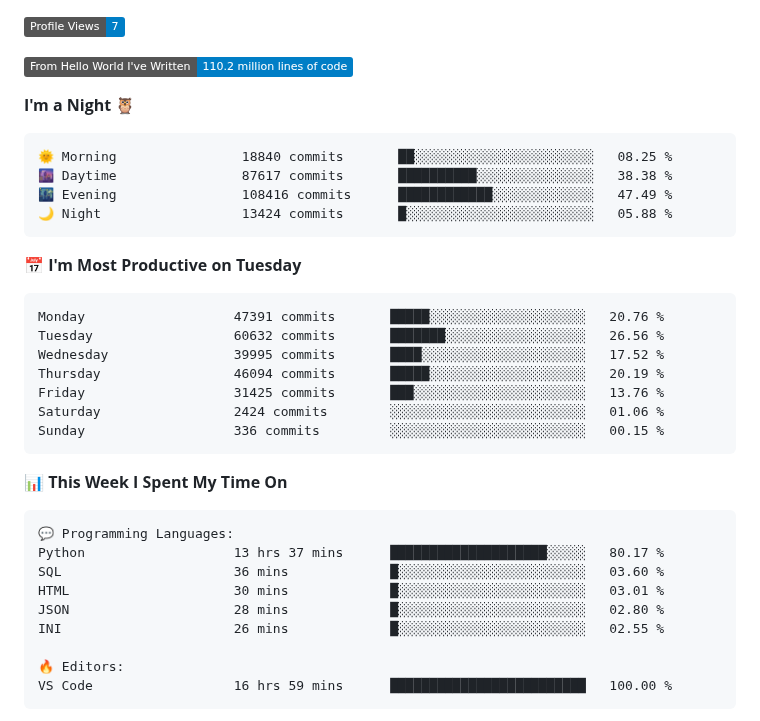
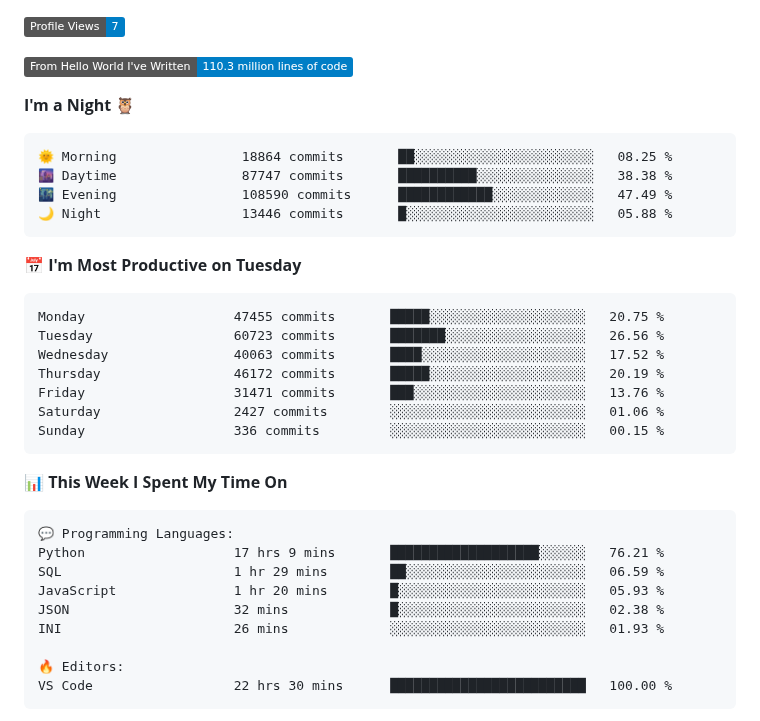
Before and after one commit to Stanley-Okwii/Stanley-Okwii, a Markdown page: README.md, the part around one of its changes. Rendered like a GitHub page; badges without logos.

Commit message:
Update waka time dev metrics

````diff
--- a/README.md
+++ b/README.md
@@ -57,25 +57,25 @@ Technically advanced and highly analytical software engineer with hands-on exper
 
 ![Profile Views](http://img.shields.io/badge/Profile%20Views-7-blue)
 
-![Lines of code](https://img.shields.io/badge/From%20Hello%20World%20I%27ve%20Written-110.2%20million%20lines%20of%20code-blue)
+![Lines of code](https://img.shields.io/badge/From%20Hello%20World%20I%27ve%20Written-110.3%20million%20lines%20of%20code-blue)
 
 **I'm a Night 🦉**
 
 ```text
-🌞 Morning                18840 commits       ██░░░░░░░░░░░░░░░░░░░░░░░   08.25 %
-🌆 Daytime                87617 commits       ██████████░░░░░░░░░░░░░░░   38.38 %
-🌃 Evening                108416 commits      ████████████░░░░░░░░░░░░░   47.49 %
-🌙 Night                  13424 commits       █░░░░░░░░░░░░░░░░░░░░░░░░   05.88 %
+🌞 Morning                18864 commits       ██░░░░░░░░░░░░░░░░░░░░░░░   08.25 %
+🌆 Daytime                87747 commits       ██████████░░░░░░░░░░░░░░░   38.38 %
+🌃 Evening                108590 commits      ████████████░░░░░░░░░░░░░   47.49 %
+🌙 Night                  13446 commits       █░░░░░░░░░░░░░░░░░░░░░░░░   05.88 %
 ```
 📅 **I'm Most Productive on Tuesday**
 
 ```text
-Monday                   47391 commits       █████░░░░░░░░░░░░░░░░░░░░   20.76 %
-Tuesday                  60632 commits       ███████░░░░░░░░░░░░░░░░░░   26.56 %
-Wednesday                39995 commits       ████░░░░░░░░░░░░░░░░░░░░░   17.52 %
-Thursday                 46094 commits       █████░░░░░░░░░░░░░░░░░░░░   20.19 %
-Friday                   31425 commits       ███░░░░░░░░░░░░░░░░░░░░░░   13.76 %
-Saturday                 2424 commits        ░░░░░░░░░░░░░░░░░░░░░░░░░   01.06 %
+Monday                   47455 commits       █████░░░░░░░░░░░░░░░░░░░░   20.75 %
+Tuesday                  60723 commits       ███████░░░░░░░░░░░░░░░░░░   26.56 %
+Wednesday                40063 commits       ████░░░░░░░░░░░░░░░░░░░░░   17.52 %
+Thursday                 46172 commits       █████░░░░░░░░░░░░░░░░░░░░   20.19 %
+Friday                   31471 commits       ███░░░░░░░░░░░░░░░░░░░░░░   13.76 %
+Saturday                 2427 commits        ░░░░░░░░░░░░░░░░░░░░░░░░░   01.06 %
 Sunday                   336 commits         ░░░░░░░░░░░░░░░░░░░░░░░░░   00.15 %
 ```
 
@@ -84,14 +84,14 @@ Sunday                   336 commits         ░░░░░░░░░░░
 
 ```text
 💬 Programming Languages:
-Python                   13 hrs 37 mins      ████████████████████░░░░░   80.17 %
-SQL                      36 mins             █░░░░░░░░░░░░░░░░░░░░░░░░   03.60 %
-HTML                     30 mins             █░░░░░░░░░░░░░░░░░░░░░░░░   03.01 %
-JSON                     28 mins             █░░░░░░░░░░░░░░░░░░░░░░░░   02.80 %
-INI                      26 mins             █░░░░░░░░░░░░░░░░░░░░░░░░   02.55 %
+Python                   17 hrs 9 mins       ███████████████████░░░░░░   76.21 %
+SQL                      1 hr 29 mins        ██░░░░░░░░░░░░░░░░░░░░░░░   06.59 %
+JavaScript               1 hr 20 mins        █░░░░░░░░░░░░░░░░░░░░░░░░   05.93 %
+JSON                     32 mins             █░░░░░░░░░░░░░░░░░░░░░░░░   02.38 %
+INI                      26 mins             ░░░░░░░░░░░░░░░░░░░░░░░░░   01.93 %
 
 🔥 Editors:
-VS Code                  16 hrs 59 mins      █████████████████████████   100.00 %
+VS Code                  22 hrs 30 mins      █████████████████████████   100.00 %
 ```
 
 
````
Also changed, not shown: other parts of README.md (+2 -2 lines).
